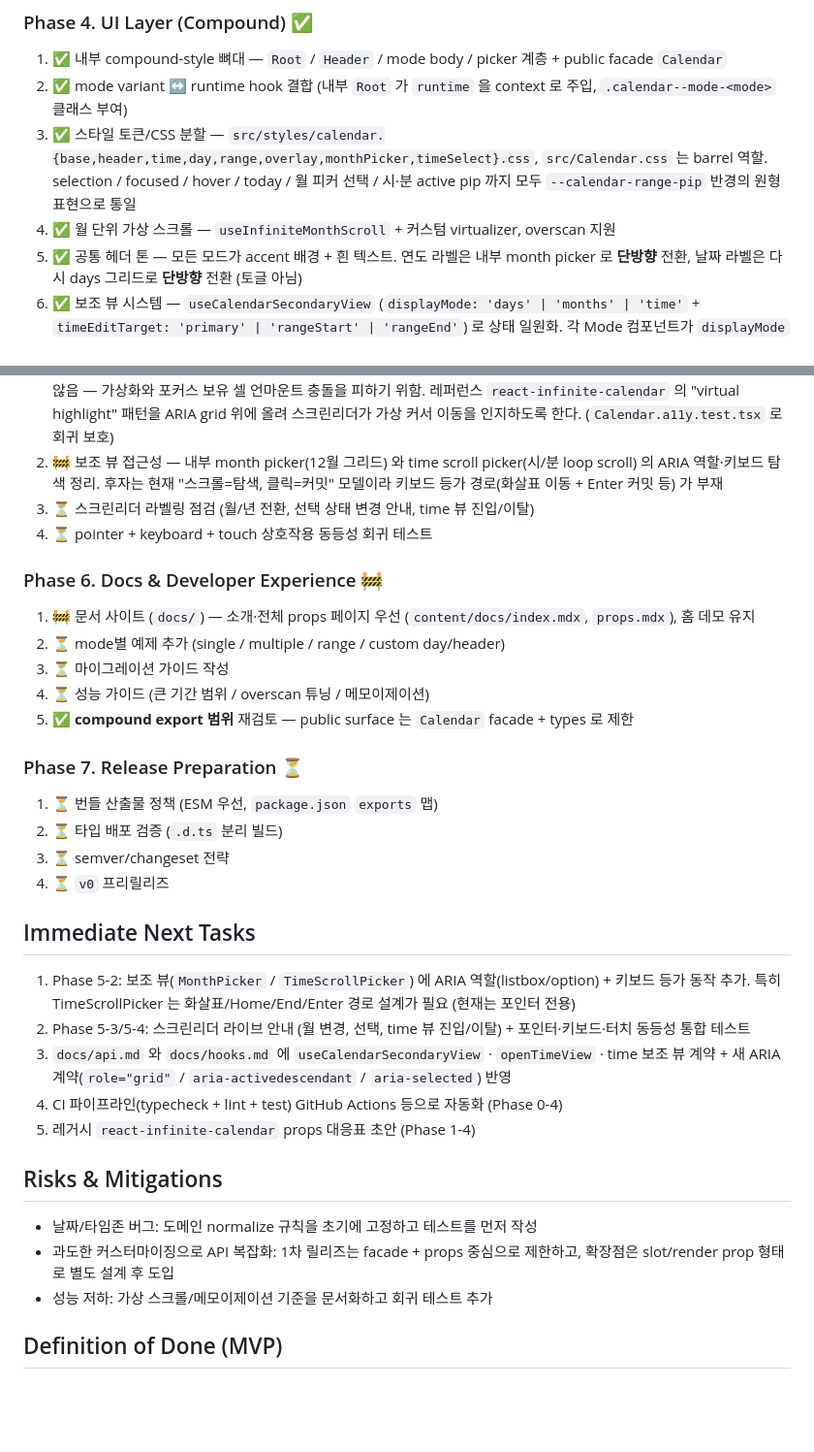
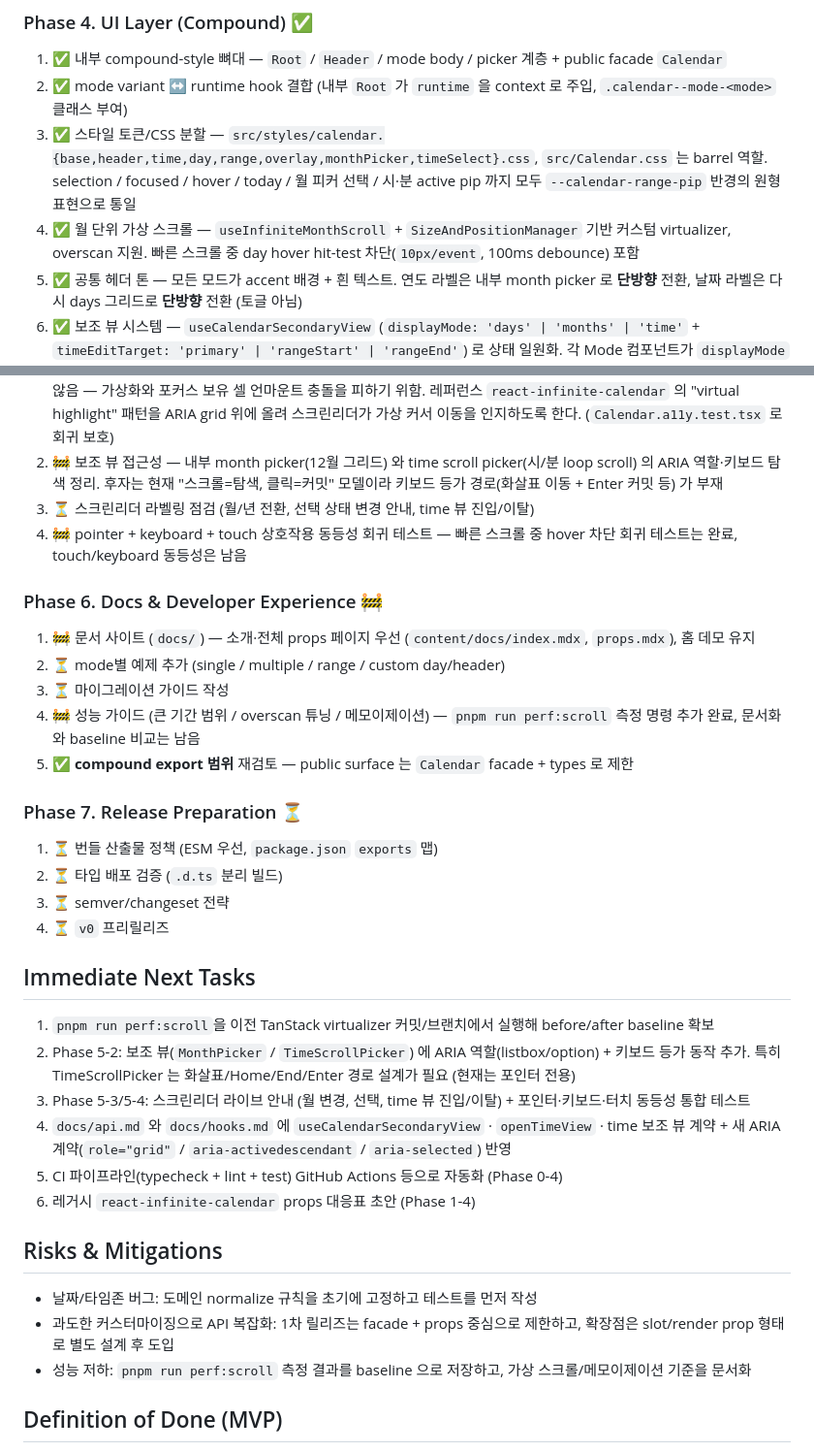
Before and after one commit to reactleaf/calendar, a Markdown page: agents/plans.md, 2 parts joined by grey strips. Shown at 97% size. Rendered like a GitHub page; blank space fills up the shorter version.

Commit message:
chore: update docs

```diff
--- a/agents/plans.md
+++ b/agents/plans.md
@@ -62,7 +62,7 @@
 1. ✅ 내부 compound-style 뼈대 — `Root` / `Header` / mode body / picker 계층 + public facade `Calendar`
 2. ✅ mode variant ↔ runtime hook 결합 (내부 `Root` 가 `runtime` 을 context 로 주입, `.calendar--mode-<mode>` 클래스 부여)
 3. ✅ 스타일 토큰/CSS 분할 — `src/styles/calendar.{base,header,time,day,range,overlay,monthPicker,timeSelect}.css`, `src/Calendar.css` 는 barrel 역할. selection / focused / hover / today / 월 피커 선택 / 시·분 active pip 까지 모두 `--calendar-range-pip` 반경의 원형 표현으로 통일
-4. ✅ 월 단위 가상 스크롤 — `useInfiniteMonthScroll` + 커스텀 virtualizer, overscan 지원
+4. ✅ 월 단위 가상 스크롤 — `useInfiniteMonthScroll` + `SizeAndPositionManager` 기반 커스텀 virtualizer, overscan 지원. 빠른 스크롤 중 day hover hit-test 차단(`10px/event`, 100ms debounce) 포함
 5. ✅ 공통 헤더 톤 — 모든 모드가 accent 배경 + 흰 텍스트. 연도 라벨은 내부 month picker 로 **단방향** 전환, 날짜 라벨은 다시 days 그리드로 **단방향** 전환 (토글 아님)
 6. ✅ 보조 뷰 시스템 — `useCalendarSecondaryView` (`displayMode: 'days' | 'months' | 'time'` + `timeEditTarget: 'primary' | 'rangeStart' | 'rangeEnd'`) 로 상태 일원화. 각 Mode 컴포넌트가 `displayMode` 로 분기 렌더
 7. ✅ 내부 month picker — 6×2 월 그리드, 연도 헤더 단축 표기, 선택된 월(없으면 현재 viewport 월) 을 스크롤 중앙 정렬, 원형 accent pip
@@ -77,14 +77,14 @@
 1. ✅ WAI-ARIA calendar grid 패턴 (하이브리드) — `Calendar.DatePicker` 의 scroll container 에 `role="grid"` + `aria-activedescendant`, 주별 `<ul>` 에 `role="row"` + 월·주차 `aria-label`, `<li>` 에 `role="gridcell"`, `<button>` 에 stable `id` + `aria-selected`(← 기존 `aria-pressed` 교체). roving tabindex 는 의도적으로 채택하지 않음 — 가상화와 포커스 보유 셀 언마운트 충돌을 피하기 위함. 레퍼런스 `react-infinite-calendar` 의 "virtual highlight" 패턴을 ARIA grid 위에 올려 스크린리더가 가상 커서 이동을 인지하도록 한다. (`Calendar.a11y.test.tsx` 로 회귀 보호)
 2. 🚧 보조 뷰 접근성 — 내부 month picker(12월 그리드) 와 time scroll picker(시/분 loop scroll) 의 ARIA 역할·키보드 탐색 정리. 후자는 현재 "스크롤=탐색, 클릭=커밋" 모델이라 키보드 등가 경로(화살표 이동 + Enter 커밋 등) 가 부재
 3. ⏳ 스크린리더 라벨링 점검 (월/년 전환, 선택 상태 변경 안내, time 뷰 진입/이탈)
-4. ⏳ pointer + keyboard + touch 상호작용 동등성 회귀 테스트
+4. 🚧 pointer + keyboard + touch 상호작용 동등성 회귀 테스트 — 빠른 스크롤 중 hover 차단 회귀 테스트는 완료, touch/keyboard 동등성은 남음
 
 ### Phase 6. Docs & Developer Experience 🚧
 
 1. 🚧 문서 사이트 (`docs/`) — 소개·전체 props 페이지 우선 (`content/docs/index.mdx`, `props.mdx`), 홈 데모 유지
 2. ⏳ mode별 예제 추가 (single / multiple / range / custom day/header)
 3. ⏳ 마이그레이션 가이드 작성
-4. ⏳ 성능 가이드 (큰 기간 범위 / overscan 튜닝 / 메모이제이션)
+4. 🚧 성능 가이드 (큰 기간 범위 / overscan 튜닝 / 메모이제이션) — `pnpm run perf:scroll` 측정 명령 추가 완료, 문서화와 baseline 비교는 남음
 5. ✅ **compound export 범위** 재검토 — public surface 는 `Calendar` facade + types 로 제한
 
 ### Phase 7. Release Preparation ⏳
@@ -96,17 +96,18 @@
 
 ## Immediate Next Tasks
 
-1. Phase 5-2: 보조 뷰(`MonthPicker` / `TimeScrollPicker`) 에 ARIA 역할(listbox/option) + 키보드 등가 동작 추가. 특히 TimeScrollPicker 는 화살표/Home/End/Enter 경로 설계가 필요 (현재는 포인터 전용)
-2. Phase 5-3/5-4: 스크린리더 라이브 안내 (월 변경, 선택, time 뷰 진입/이탈) + 포인터·키보드·터치 동등성 통합 테스트
-3. `docs/api.md` 와 `docs/hooks.md` 에 `useCalendarSecondaryView` · `openTimeView` · time 보조 뷰 계약 + 새 ARIA 계약(`role="grid"` / `aria-activedescendant` / `aria-selected`) 반영
-4. CI 파이프라인(typecheck + lint + test) GitHub Actions 등으로 자동화 (Phase 0-4)
-5. 레거시 `react-infinite-calendar` props 대응표 초안 (Phase 1-4)
+1. `pnpm run perf:scroll`을 이전 TanStack virtualizer 커밋/브랜치에서 실행해 before/after baseline 확보
+2. Phase 5-2: 보조 뷰(`MonthPicker` / `TimeScrollPicker`) 에 ARIA 역할(listbox/option) + 키보드 등가 동작 추가. 특히 TimeScrollPicker 는 화살표/Home/End/Enter 경로 설계가 필요 (현재는 포인터 전용)
+3. Phase 5-3/5-4: 스크린리더 라이브 안내 (월 변경, 선택, time 뷰 진입/이탈) + 포인터·키보드·터치 동등성 통합 테스트
+4. `docs/api.md` 와 `docs/hooks.md` 에 `useCalendarSecondaryView` · `openTimeView` · time 보조 뷰 계약 + 새 ARIA 계약(`role="grid"` / `aria-activedescendant` / `aria-selected`) 반영
+5. CI 파이프라인(typecheck + lint + test) GitHub Actions 등으로 자동화 (Phase 0-4)
+6. 레거시 `react-infinite-calendar` props 대응표 초안 (Phase 1-4)
 
 ## Risks & Mitigations
 
 - 날짜/타임존 버그: 도메인 normalize 규칙을 초기에 고정하고 테스트를 먼저 작성
 - 과도한 커스터마이징으로 API 복잡화: 1차 릴리즈는 facade + props 중심으로 제한하고, 확장점은 slot/render prop 형태로 별도 설계 후 도입
-- 성능 저하: 가상 스크롤/메모이제이션 기준을 문서화하고 회귀 테스트 추가
+- 성능 저하: `pnpm run perf:scroll` 측정 결과를 baseline 으로 저장하고, 가상 스크롤/메모이제이션 기준을 문서화
 
 ## Definition of Done (MVP)
 
```
